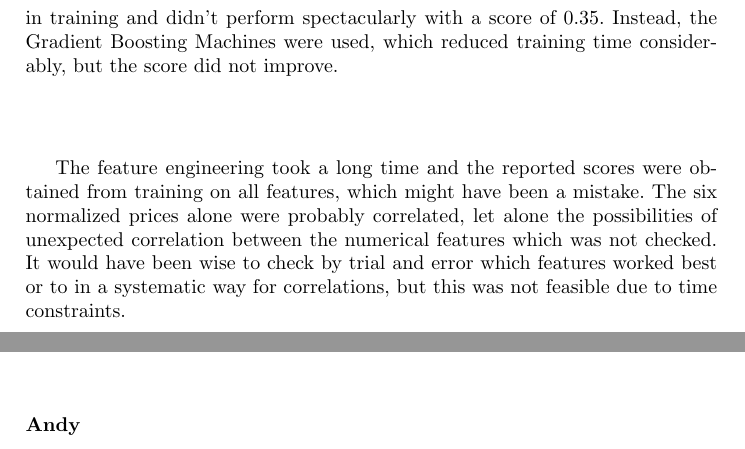
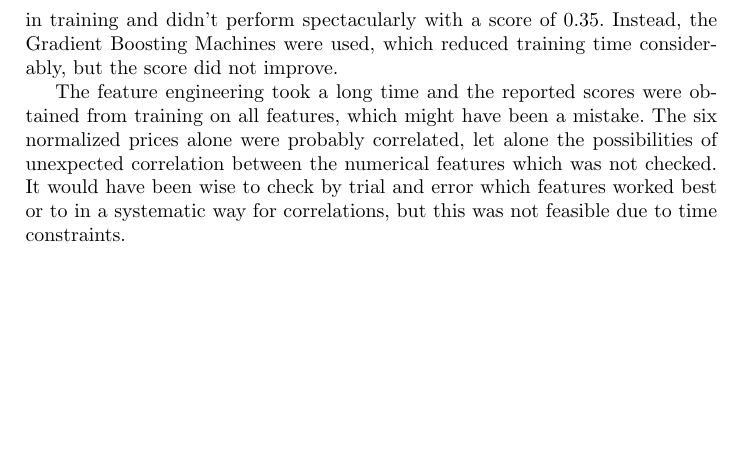
Before and after one commit to Andrew-Bedard/Data_Mining, a LaTeX problem sheet (assignment_2/report/report.tex): two parts of page 6 of 9 before the commit and part of page 6 of 9 after it, the two joined at a grey line, cut so that both start at the same text, the shorter picture padded with empty space. Compiled offline with pdfLaTeX.

Commit message:
Sort of finished the piece on my approach

```diff
--- a/assignment_2/report/report.tex
+++ b/assignment_2/report/report.tex
@@ -113,14 +113,10 @@ Before the log of the price was taken to make its effect on the target variables
 
 Finally, probabilities of hotels being booked or clicked were estimated. These were estimated by the fractions $\displaystyle \frac{\textit{booking(prop\_id)}}{counting(prop\_id)}$ and $\displaystyle \frac{\textit{click(prop\_id)}}{counting(prop\_id)}$ where the the number of times a hotel was booked and clicked, respectively, is divided by the number of times it appeared in the data. Naturally these probabilities cannot be estimated from the test set, but they can be estimated from the training set and then added to the test set.
 
-As a model RankSVM was trained on the six normalized price features, the estimated probabilities for clicking and booking, the monotonic star-rating and the remaining numerical features that were not engineered. The model was slow in training and didn't perform spectacularly with a score of $0.35$. Instead, the Gradient Boosting Machines were used, which reduced training time considerably, but the score did not improve.
+As a model RankSVM was trained on the six normalized price features, the estimated probabilities for clicking and booking, the monotonic star-rating and the remaining numerical features that were not engineered. The model was slow in training and didn't perform spectacularly with a score of $0.35$. Instead, the Gradient Boosting Machines were used, which reduced training time considerably, but the score did not improve.\\
+\indent The feature engineering took a long time and the reported scores were obtained from training on all features, which might have been a mistake. The six normalized prices alone were probably correlated, let alone the possibilities of unexpected correlation between the numerical features which was not checked. It would have been wise to check by trial and error which features worked best or to in a systematic way for correlations, but this was not feasible due to time constraints.
 
-The feature engineering took a long time and the reported scores were obtained from training on all features, which might have been a mistake. The six normalized prices alone were probably correlated, let alone the possibilities of unexpected correlation between the numerical features which was not checked. It would have been wise to check by trial and error which features worked best or to in a systematic way for correlations, but this was not feasible due to time constraints.
-
-
-
-
-\subsection*{Andy}
+\subsection{Andy}
 
 
 \pagebreak
```
